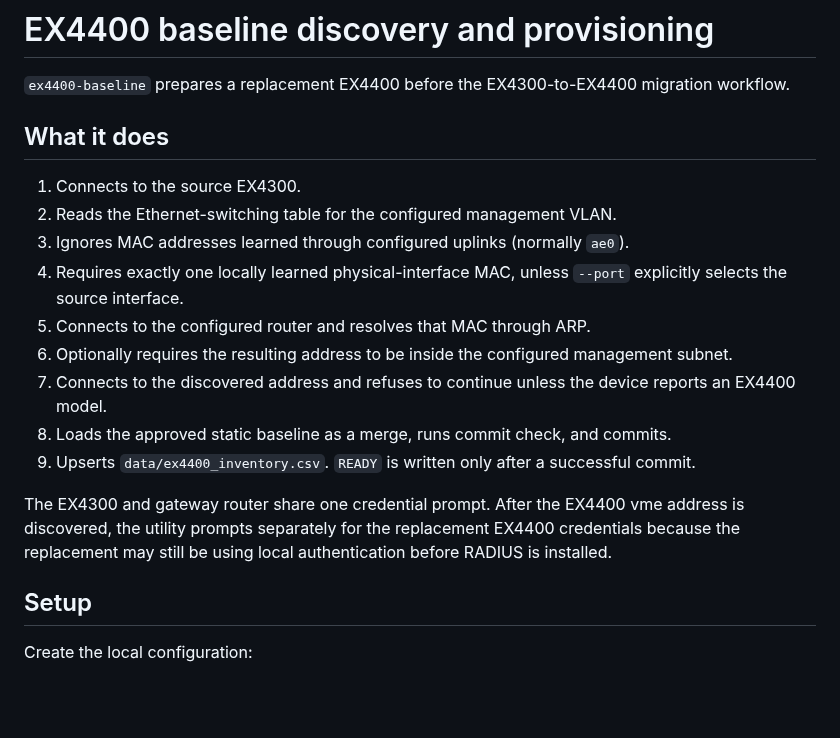
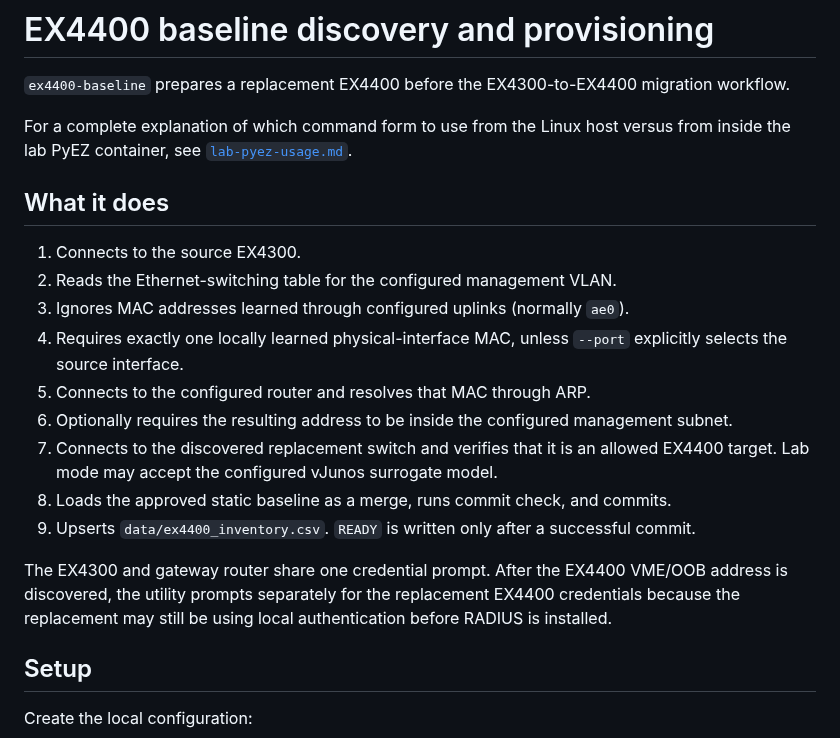
Before and after one commit to sphoffman/ex4300-ex4400-migration, a Markdown page: docs/ex4400-baseline.md, the part around one of its changes. GitHub-like rendering; blank space fills up the shorter version.

```diff
--- a/docs/ex4400-baseline.md
+++ b/docs/ex4400-baseline.md
@@ -1,6 +1,8 @@
 # EX4400 baseline discovery and provisioning
 
 `ex4400-baseline` prepares a replacement EX4400 before the EX4300-to-EX4400 migration workflow.
+
+For a complete explanation of which command form to use from the Linux host versus from inside the lab PyEZ container, see [`lab-pyez-usage.md`](lab-pyez-usage.md).
 
 ## What it does
 
@@ -10,11 +12,11 @@
 4. Requires exactly one locally learned physical-interface MAC, unless `--port` explicitly selects the source interface.
 5. Connects to the configured router and resolves that MAC through ARP.
 6. Optionally requires the resulting address to be inside the configured management subnet.
-7. Connects to the discovered address and refuses to continue unless the device reports an EX4400 model.
+7. Connects to the discovered replacement switch and verifies that it is an allowed EX4400 target. Lab mode may accept the configured vJunos surrogate model.
 8. Loads the approved static baseline as a merge, runs commit check, and commits.
 9. Upserts `data/ex4400_inventory.csv`. `READY` is written only after a successful commit.
 
-The EX4300 and gateway router share one credential prompt. After the EX4400 vme address is discovered, the utility prompts separately for the replacement EX4400 credentials because the replacement may still be using local authentication before RADIUS is installed.
+The EX4300 and gateway router share one credential prompt. After the EX4400 VME/OOB address is discovered, the utility prompts separately for the replacement EX4400 credentials because the replacement may still be using local authentication before RADIUS is installed.
 
 ## Setup
 
```
Also changed, not shown: other parts of docs/ex4400-baseline.md (+100 -37 lines).
